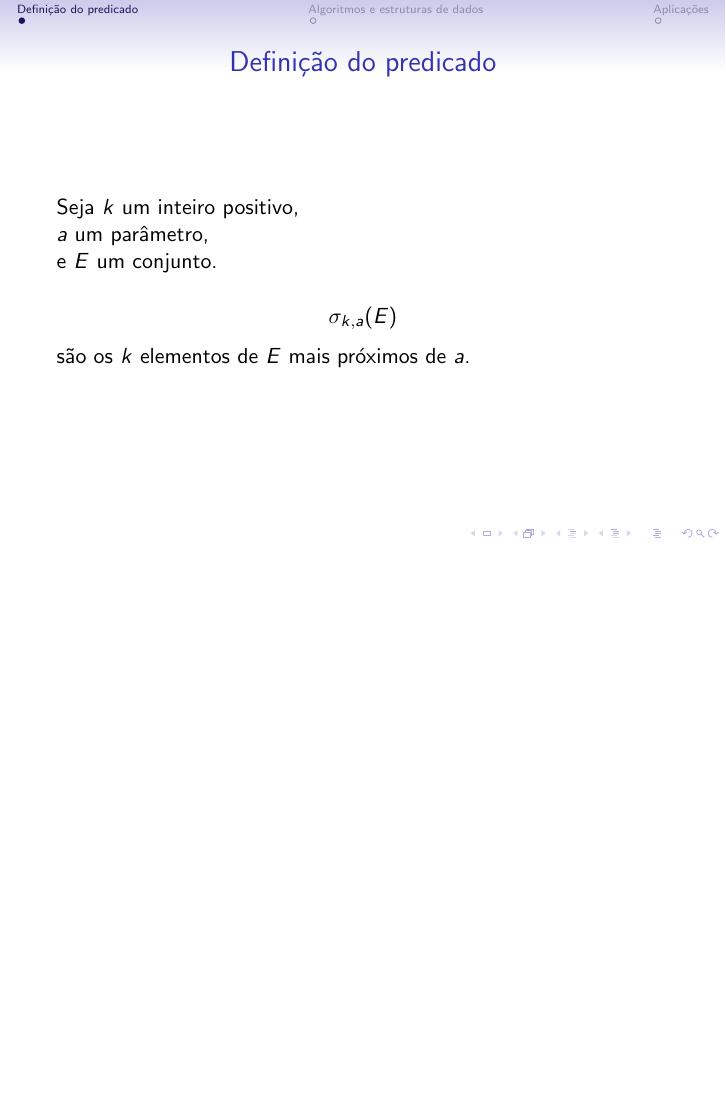
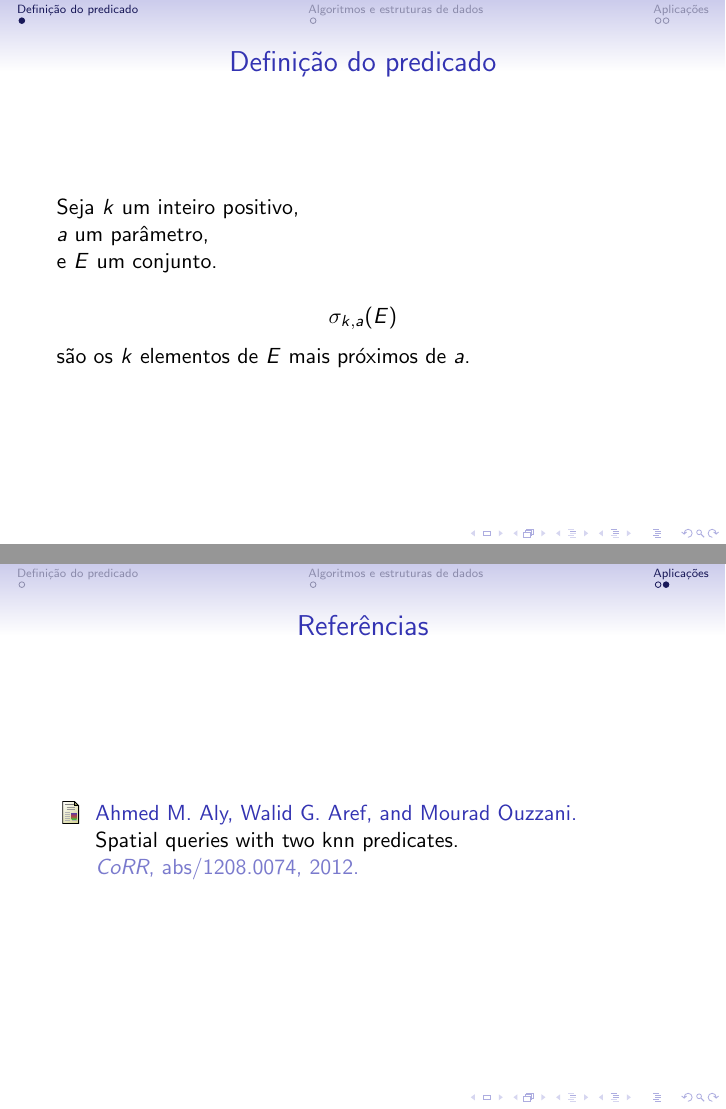
Before and after one commit to royertiago/INE5432, LaTeX slides (main.tex, which reads bib.bib): page 3 of 5 before the commit and pages 3 and 6 of 6 after it, the two joined at a grey line, the shorter picture padded with empty space. Compiled offline with pdfLaTeX.

Commit message:
Adicionada bibliografia.

```diff
--- /dev/null
+++ b/bib.bib
@@ -0,0 +1,4 @@
+@article{two-kNN-predicates,
+  author    = {Ahmed M. Aly and
+               Walid G. Aref and
+               Mourad Ouzzani},
--- a/main.tex
+++ b/main.tex
@@ -32,6 +32,7 @@
     \end{equation*}
 
     são os $k$ elementos de $E$ mais próximos de $a$.
+    \nocite{two-kNN-predicates}
 \end{frame}
 
 \section{Algoritmos e estruturas de dados}
@@ -45,4 +46,9 @@
     \frametitle{Aplicações}
 \end{frame}
 
+\begin{frame}
+    \frametitle{Referências}
+    \bibliographystyle{plain}
+    \bibliography{bib}
+\end{frame}
 \end{document}
```
Also changed, not shown: bib.bib (6 more changed lines).
